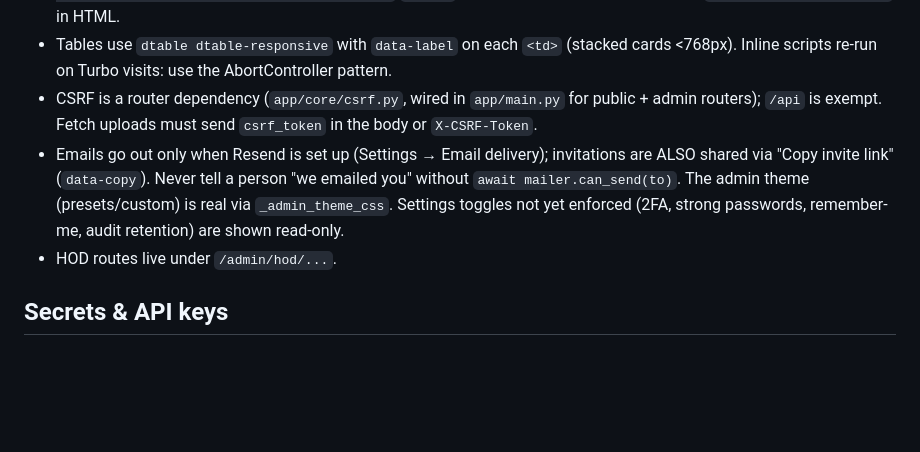
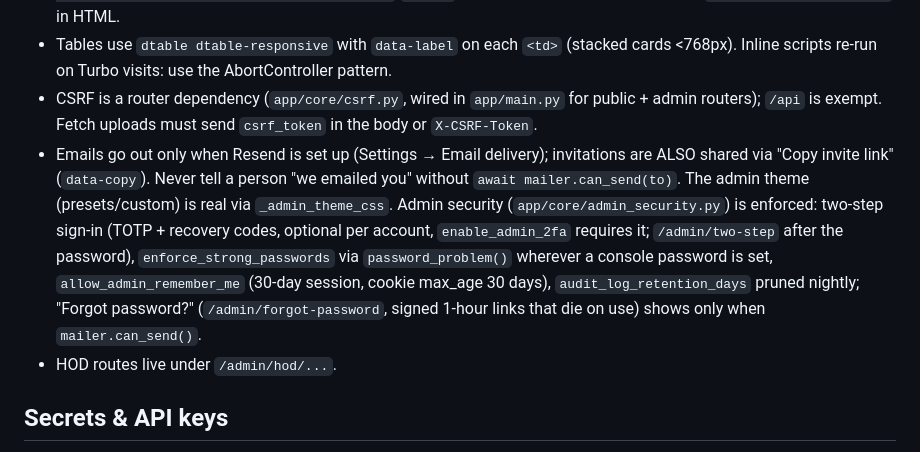
Before and after one commit to samueldike/swm-church, a Markdown page: AGENTS.md, the part around the change. Drawn GitHub-style; blank space fills up the shorter version.

Commit message:
docs: admin security is enforced now
Co-Authored-By: Claude Opus 5.5 <noreply@anthropic.com>

```diff
--- a/AGENTS.md
+++ b/AGENTS.md
@@ -50,7 +50,7 @@ FastAPI + async SQLAlchemy + Postgres (asyncpg) + Jinja2 + Celery/Redis. Python
   `@apply` cannot chain custom classes; use `class="btn btn-primary"` in HTML.
 - Tables use `dtable dtable-responsive` with `data-label` on each `<td>` (stacked cards <768px). Inline scripts re-run on Turbo visits: use the AbortController pattern.
 - CSRF is a router dependency (`app/core/csrf.py`, wired in `app/main.py` for public + admin routers); `/api` is exempt. Fetch uploads must send `csrf_token` in the body or `X-CSRF-Token`.
-- Emails go out only when Resend is set up (Settings → Email delivery); invitations are ALSO shared via "Copy invite link" (`data-copy`). Never tell a person "we emailed you" without `await mailer.can_send(to)`. The admin theme (presets/custom) is real via `_admin_theme_css`. Settings toggles not yet enforced (2FA, strong passwords, remember-me, audit retention) are shown read-only.
+- Emails go out only when Resend is set up (Settings → Email delivery); invitations are ALSO shared via "Copy invite link" (`data-copy`). Never tell a person "we emailed you" without `await mailer.can_send(to)`. The admin theme (presets/custom) is real via `_admin_theme_css`. Admin security (`app/core/admin_security.py`) is enforced: two-step sign-in (TOTP + recovery codes, optional per account, `enable_admin_2fa` requires it; `/admin/two-step` after the password), `enforce_strong_passwords` via `password_problem()` wherever a console password is set, `allow_admin_remember_me` (30-day session, cookie max_age 30 days), `audit_log_retention_days` pruned nightly; "Forgot password?" (`/admin/forgot-password`, signed 1-hour links that die on use) shows only when `mailer.can_send()`.
 - HOD routes live under `/admin/hod/...`.
 
 ## Secrets & API keys
```
